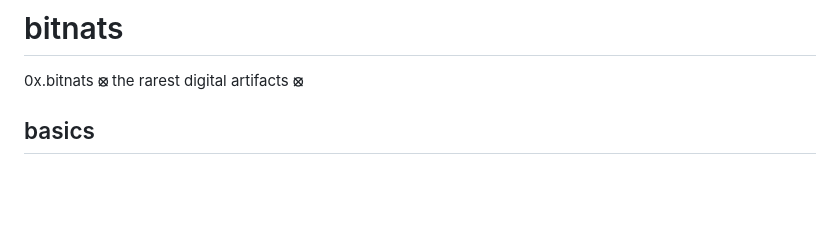
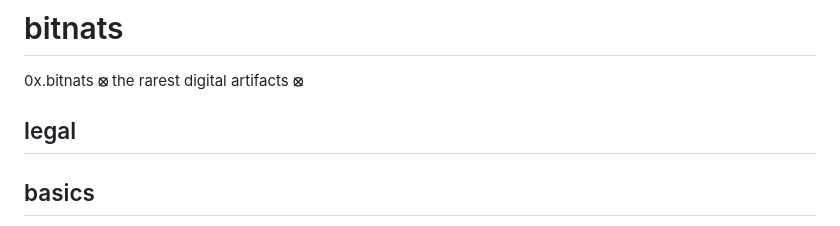
Before and after one commit to BitGnat/0x.bitnats, a Markdown page: README.md, the part around the change. GitHub-like rendering; blank space fills up the shorter version.

Commit message:
Add legal section to README.md

```diff
--- a/README.md
+++ b/README.md
@@ -1,6 +1,8 @@
 # bitnats
 
 0x.bitnats **⦻** the rarest digital artifacts **⦻**
+
+## legal
 
 ## basics
 
```
